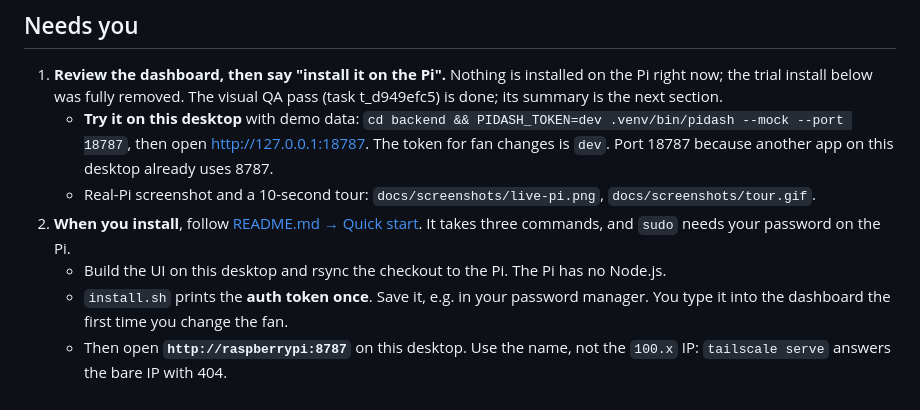
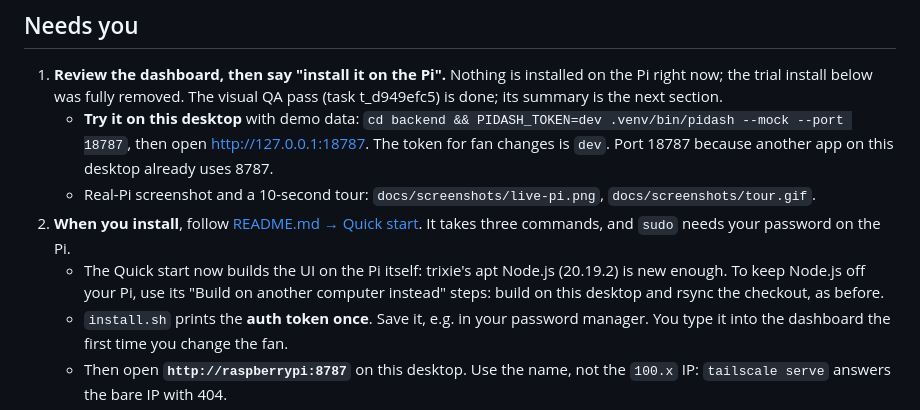
Before and after one commit to cosminfuica/raspberrypi-dashboard, a Markdown page: NOTES.md, the part around the change. Rendered like a GitHub page.

Commit message:
docs: NOTES: the Quick start builds on the Pi now; the desktop build stays as an option

```diff
--- a/NOTES.md
+++ b/NOTES.md
@@ -8,7 +8,7 @@ Last updated by task t_f223b99e (final check), 2026-09-27.
    - **Try it on this desktop** with demo data: `cd backend && PIDASH_TOKEN=dev .venv/bin/pidash --mock --port 18787`, then open http://127.0.0.1:18787. The token for fan changes is `dev`. Port 18787 because another app on this desktop already uses 8787.
    - Real-Pi screenshot and a 10-second tour: `docs/screenshots/live-pi.png`, `docs/screenshots/tour.gif`.
 2. **When you install**, follow [README.md → Quick start](README.md#quick-start). It takes three commands, and `sudo` needs your password on the Pi.
-   - Build the UI on this desktop and rsync the checkout to the Pi. The Pi has no Node.js.
+   - The Quick start now builds the UI on the Pi itself: trixie's apt Node.js (20.19.2) is new enough. To keep Node.js off your Pi, use its "Build on another computer instead" steps: build on this desktop and rsync the checkout, as before.
    - `install.sh` prints the **auth token once**. Save it, e.g. in your password manager. You type it into the dashboard the first time you change the fan.
    - Then open **`http://raspberrypi:8787`** on this desktop. Use the name, not the `100.x` IP: `tailscale serve` answers the bare IP with 404.
 3. **Optional: HTTPS.** You chose plain HTTP for now. If you later turn on "HTTPS Certificates" in the Tailscale admin console (DNS page), run `sudo tailscale serve --bg --https=443 http://127.0.0.1:8787` on the Pi. See README → Configuration. This path is untested, because certificates are off on your tailnet.
```
